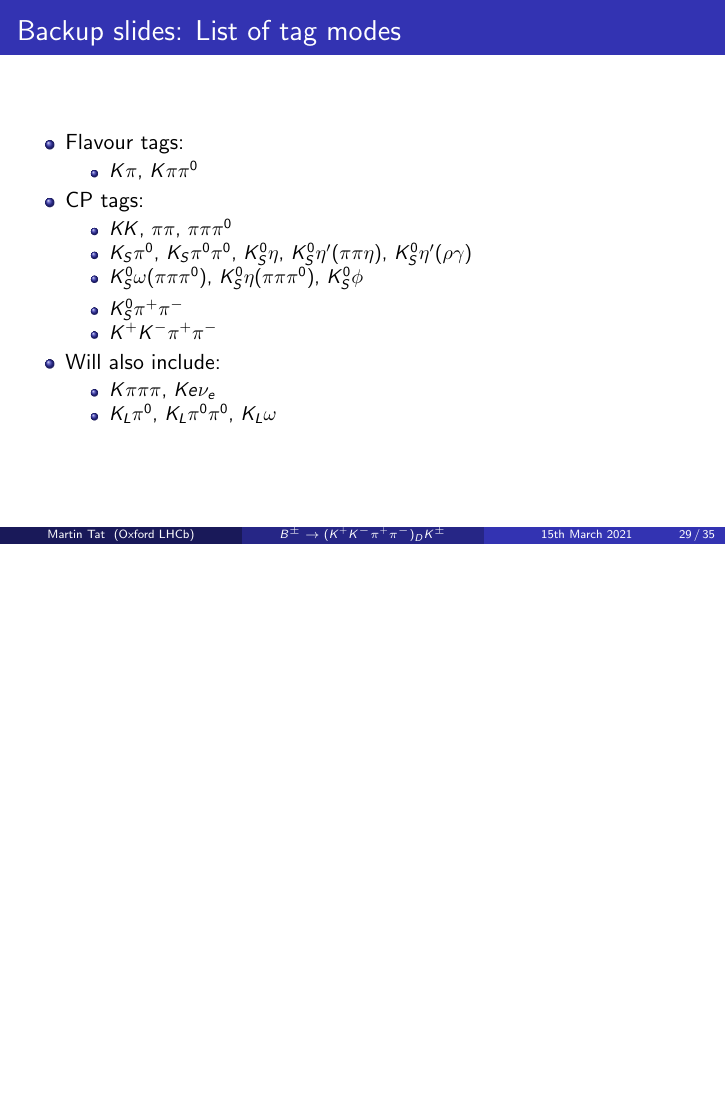
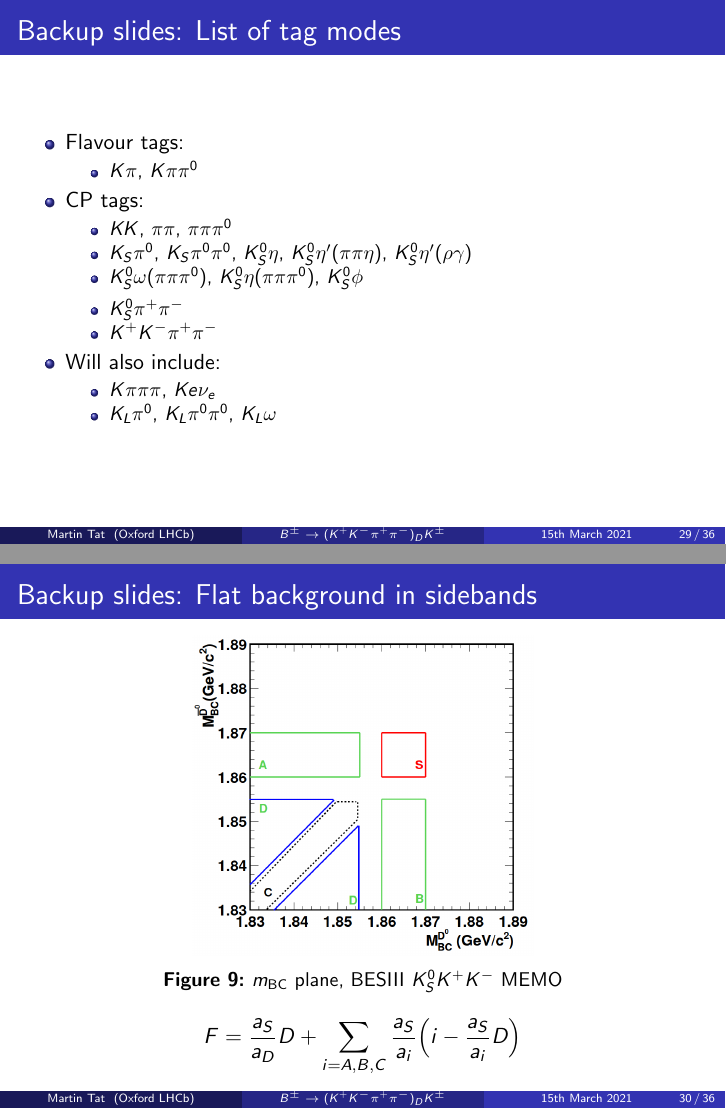
Before and after one commit to MartinDuyTat/LHCb-Presentation-15th-March-2021, LaTeX slides (LHCbPresentation2.tex): page 29 of 35 before the commit and pages 29 and 30 of 36 after it, the two joined at a grey line, the shorter picture padded with empty space. Compiled offline with pdfLaTeX; a LaTeX package or settings file that is missing is left out.

Commit message:
Moved two slides around and added a backup slide

```diff
--- a/LHCbPresentation2.tex
+++ b/LHCbPresentation2.tex
@@ -583,6 +583,17 @@
       \item{$K_L\pi^0$, $K_L\pi^0\pi^0$, $K_L\omega$}
     \end{itemize}
   \end{itemize}
+\end{frame}
+
+\begin{frame}{Backup slides: Flat background in sidebands}
+  \begin{figure}
+    \centering
+    \includegraphics[width=0.5\textwidth]{MBC2D.png}
+    \caption{$m_\text{BC}$ plane, BESIII $K_S^0K^+K^-$ MEMO}
+  \end{figure}
+  \begin{equation*}
+    F = \frac{a_S}{a_D}D + \sum_{i = A, B, C}\frac{a_S}{a_i}\Big(i - \frac{a_S}{a_i}D\Big)
+  \end{equation*}
 \end{frame}
 
 \begin{frame}{Backup slides: $\Delta E$ fits}
```
Also changed, not shown: LHCbPresentation2.pdf, MBC2D.png (added), LHCbPresentation2.tex (32 more changed lines).
